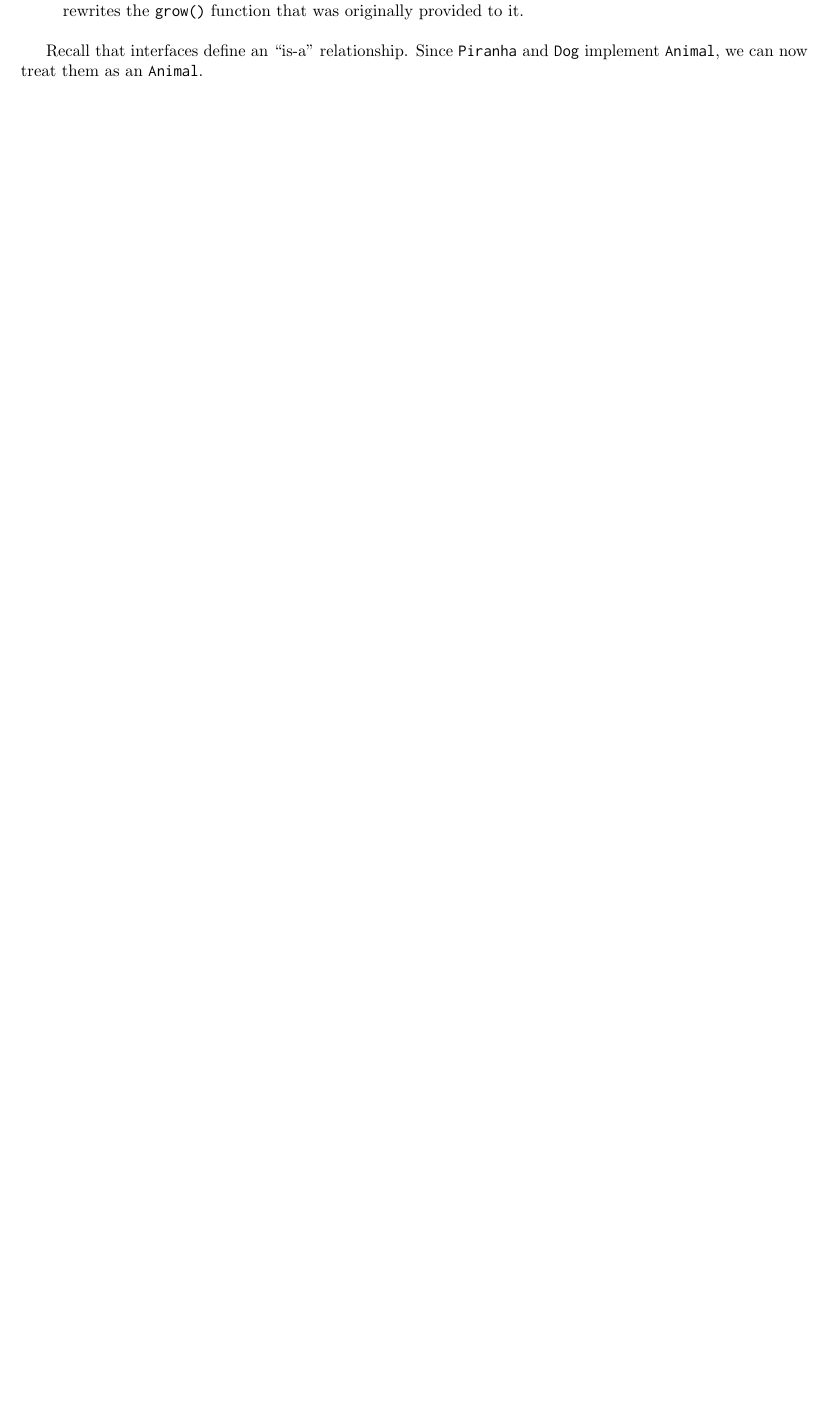
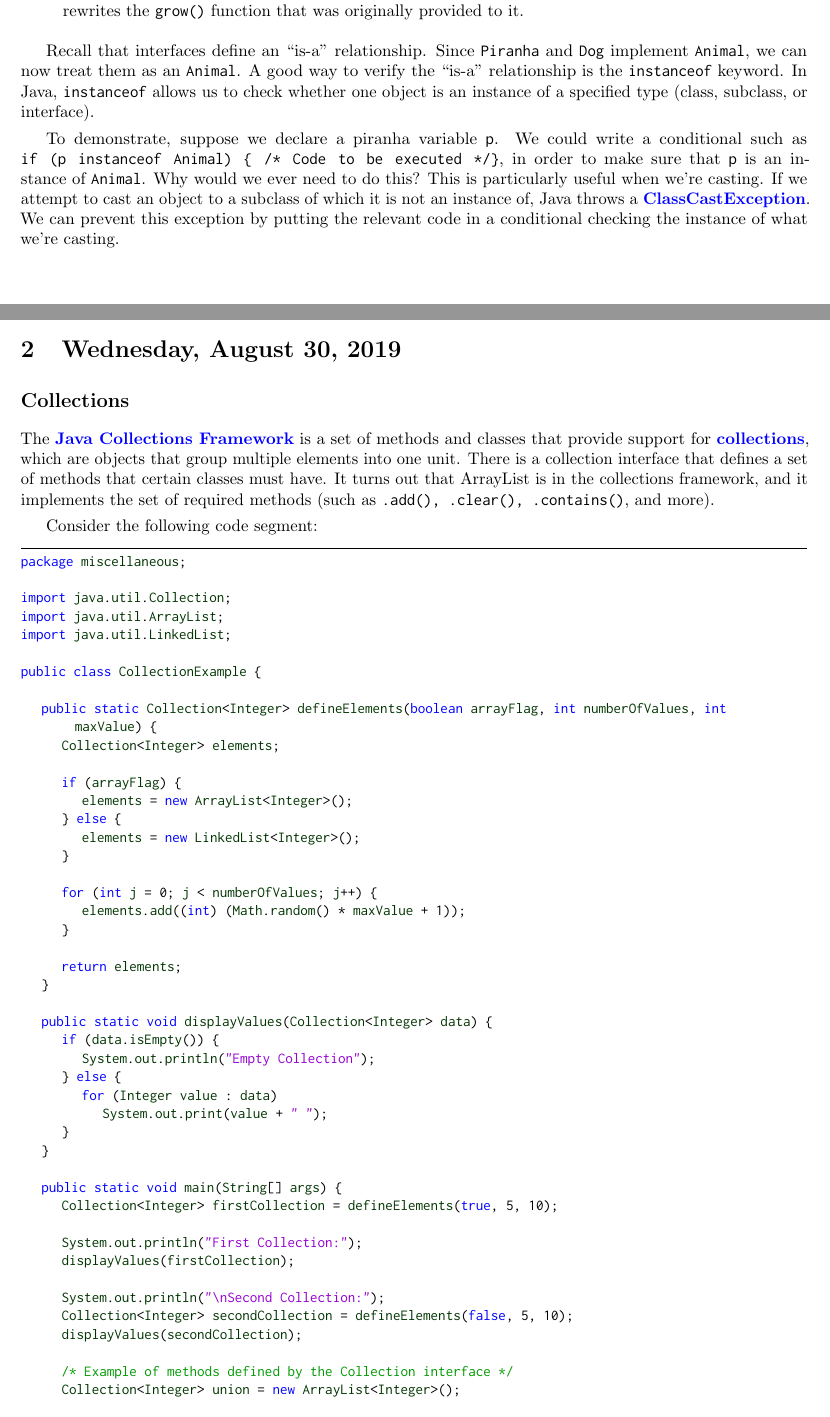
Before and after one commit to kekesh/CMSC132, a LaTeX document (main.tex, which reads aug/aug26.tex, aug/aug27.tex): part of page 5 of 5 before the commit and two parts of pages 5 and 6 of 9 after it, the two joined at a grey line, cut so that both start at the same text, the shorter picture padded with empty space. Compiled offline with pdfLaTeX; a LaTeX package or settings file that is missing is left out.

Commit message:
Wednesday, August 28, 2019

```diff
--- a/aug/aug26.tex
+++ b/aug/aug26.tex
@@ -134,4 +134,6 @@ Here are some more things that we should take careful note of: \begin{itemize}
     \item We can rewrite methods that are provided to us. More specifically, \verb!Piranha! implements \verb!Animal!, but it rewrites the \verb!grow()! function that was originally provided to it.
 \end{itemize}
 
-Recall that interfaces define an ``is-a" relationship. Since \verb!Piranha! and \verb!Dog! implement \verb!Animal!, we can now treat them as an \verb!Animal!.
+Recall that interfaces define an ``is-a" relationship. Since \verb!Piranha! and \verb!Dog! implement \verb!Animal!, we can now treat them as an \verb!Animal!. A good way to verify the ``is-a" relationship is the \verb!instanceof! keyword. In Java, \verb!instanceof! allows us to check whether one object is an instance of a specified type (class, subclass, or interface).
+
+To demonstrate, suppose we declare a piranha variable \verb!p!. We could write a conditional such as \verb!if (p instanceof Animal) { /* Code to be executed */}!, in order to make sure that \verb!p! is an instance of \verb!Animal!. Why would we ever need to do this? This is particularly useful when we're casting. If we attempt to cast an object to a subclass of which it is not an instance of, Java throws a \vocab{ClassCastException}. We can prevent this exception by putting the relevant code in a conditional checking the instance of what we're casting.
--- /dev/null
+++ b/aug/aug27.tex
@@ -0,0 +1,55 @@
+\section{Wednesday, August 30, 2019}
+\subsection{Collections}
+
+The \vocab{Java Collections Framework} is a set of methods and classes that provide support for \vocab{collections}, which are objects that group multiple elements into one unit. There is a collection interface that defines a set of methods that certain classes must have. It turns out that ArrayList is in the collections framework, and it implements the set of required methods (such as \verb!.add(), .clear(), .contains()!, and more).
+
+Consider the following code segment:
+
+\begin{lstlisting}
+package miscellaneous;
+
+import java.util.Collection;
+import java.util.ArrayList;
+import java.util.LinkedList;
+
+public class CollectionExample {
+
+	public static Collection<Integer> defineElements(boolean arrayFlag, int numberOfValues, int maxValue) {
+		Collection<Integer> elements;
+
+		if (arrayFlag) {
+			elements = new ArrayList<Integer>();
+		} else {
+			elements = new LinkedList<Integer>();
+		}
+
+		for (int j = 0; j < numberOfValues; j++) {
+			elements.add((int) (Math.random() * maxValue + 1));
+		}
+
+		return elements;
+	}
+
+	public static void displayValues(Collection<Integer> data) {
+		if (data.isEmpty()) {
+			System.out.println("Empty Collection");
+		} else {
+			for (Integer value : data)
+				System.out.print(value + " ");
+		}
+	}
+
+	public static void main(String[] args) {
+		Collection<Integer> firstCollection = defineElements(true, 5, 10);
+
+		System.out.println("First Collection:");
+		displayValues(firstCollection);
+
+		System.out.println("\nSecond Collection:");
+		Collection<Integer> secondCollection = defineElements(false, 5, 10);
+		displayValues(secondCollection);
+
+		/* Example of methods defined by the Collection interface */
+		Collection<Integer> union = new ArrayList<Integer>();
+
+		/* Combining elements */
```
Also changed, not shown: main.tex (+1 -0 lines), aug/aug27.tex (106 more changed lines).
